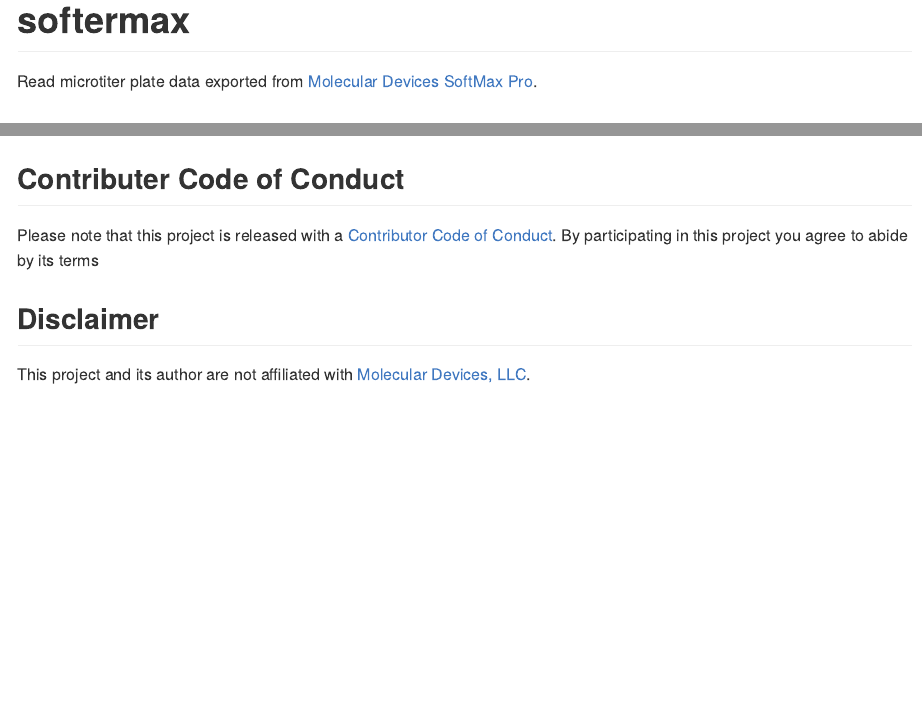
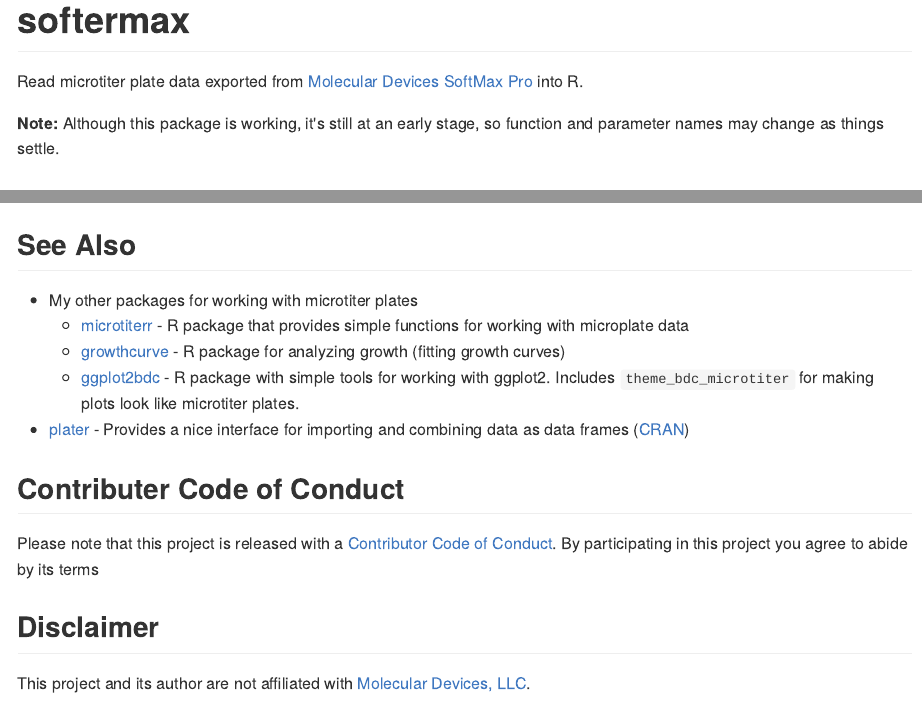
Before and after one commit to briandconnelly/softermax, an R Markdown document (README.Rmd): the page in a window 1100 px wide, from its top, and a second part further down, joined at a grey line. The pictures show the output file README.md that the author committed with the source, drawn offline in the style of GitHub; badge pictures from the web are left out.

Commit message:
README updates

````diff
--- a/README.Rmd
+++ b/README.Rmd
@@ -17,7 +17,9 @@ knitr::opts_chunk$set(
 [![BSD License](https://img.shields.io/badge/license-BSD-brightgreen.svg)](https://opensource.org/licenses/BSD-2-Clause)
 [![CRAN_Status_Badge](http://www.r-pkg.org/badges/version/softermax)](https://cran.r-project.org/package=softermax)
 
-Read microtiter plate data exported from [Molecular Devices](https://www.moleculardevices.com) [SoftMax Pro](https://www.moleculardevices.com/systems/microplate-readers/softmax-pro-7-software).
+Read microtiter plate data exported from [Molecular Devices](https://www.moleculardevices.com) [SoftMax Pro](https://www.moleculardevices.com/systems/microplate-readers/softmax-pro-7-software) into R.
+
+**Note:** Although this package is working, it's still at an early stage, so function and parameter names may change as things settle.
 
 
 ## Installation
@@ -107,6 +109,14 @@ Here, we'll use [ggplot2](https://cran.r-project.org/package=ggplot2) to plot th
 ```
 
 
+## See Also
+
+- My other packages for working with microtiter plates
+    - [microtiterr](https://github.com/briandconnelly/microtiterr) - R package that provides simple functions for working with microplate data
+    - [growthcurve](https://github.com/briandconnelly/growthcurve) - R package for analyzing growth (fitting growth curves)
+    - [ggplot2bdc](https://cran.r-project.org/package=ggplot2) - R package with simple tools for working with ggplot2. Includes `theme_bdc_microtiter` for making plots look like microtiter plates.
+- [plater](https://github.com/ropenscilabs/plater) - Provides a nice interface for importing and combining data as data frames ([CRAN](https://cran.r-project.org/package=plater))
+
 
 ## Contributer Code of Conduct
 
````
Also changed, not shown: README.md.
